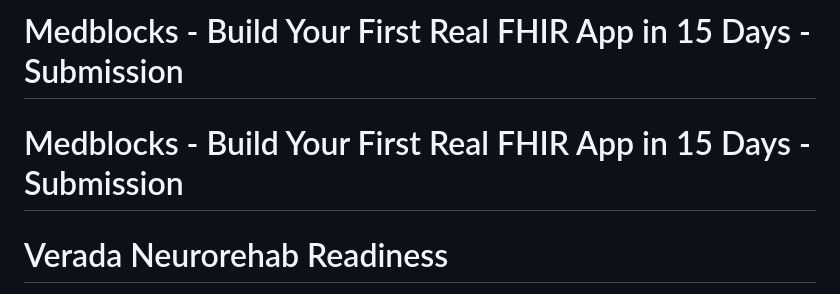
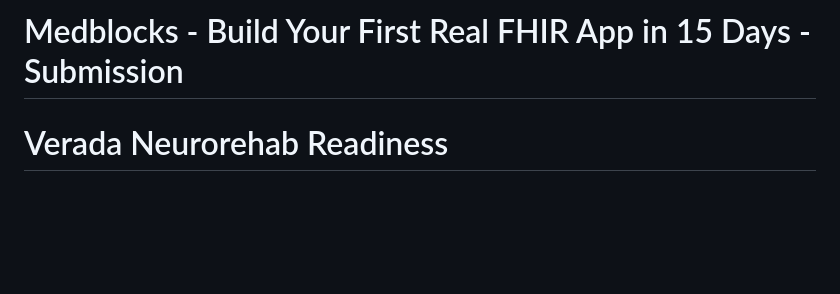
Before and after one commit to pdilipc/Medblocks-BYFRFA15D, a Markdown page: README.md, the part around the change. Rendered like a GitHub page; blank space fills up the shorter version.

```diff
--- a/README.md
+++ b/README.md
@@ -1,6 +1,5 @@
 # Medblocks - Build Your First Real FHIR App in 15 Days - Submission
 
-# Medblocks - Build Your First Real FHIR App in 15 Days - Submission
 
 # Verada Neurorehab Readiness
 
```
